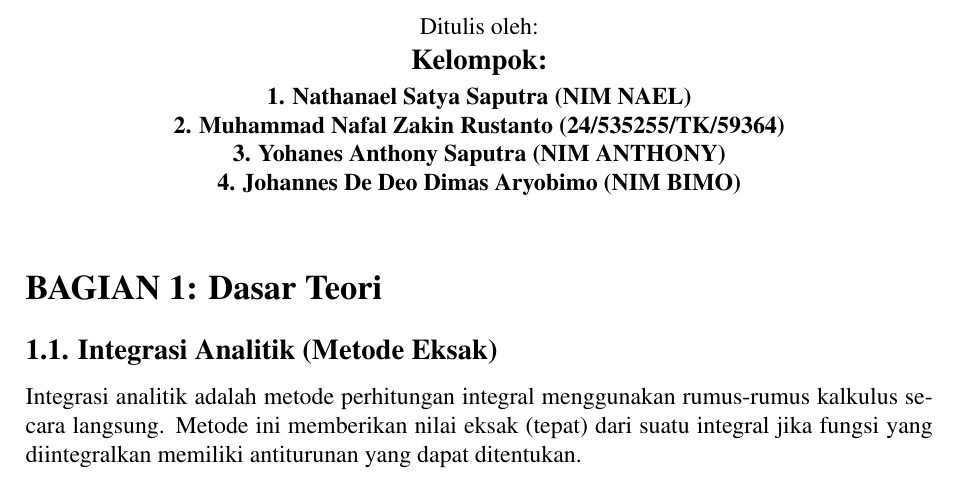
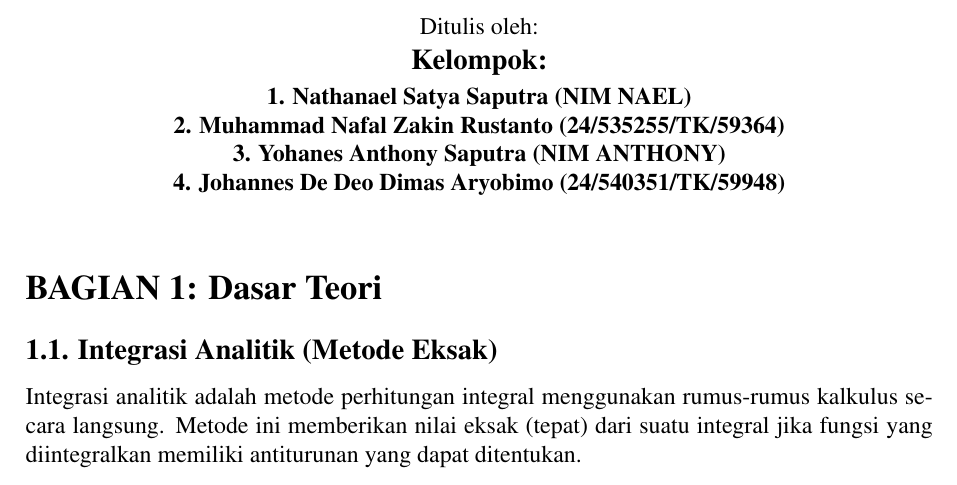
Before and after one commit to AnthonyS051105/integrasi-numerik, a LaTeX document (LaporanMetnum.tex): part of page 1 of 11, cut so that both start at the same text. Compiled offline with pdfLaTeX.

Commit message:
Menambah NIM Bimo

```diff
--- a/LaporanMetnum.tex
+++ b/LaporanMetnum.tex
@@ -89,7 +89,7 @@
     \textbf{1. Nathanael Satya Saputra (NIM NAEL)} \\
     \textbf{2. Muhammad Nafal Zakin Rustanto (24/535255/TK/59364)} \\
     \textbf{3. Yohanes Anthony Saputra (NIM ANTHONY)} \\
-    \textbf{4. Johannes De Deo Dimas Aryobimo (NIM BIMO)}
+    \textbf{4. Johannes De Deo Dimas Aryobimo (24/540351/TK/59948)}
 \end{center}
 
 \vspace{0.5cm} % Jarak pemisah sebelum masuk ke konten laporan
```
